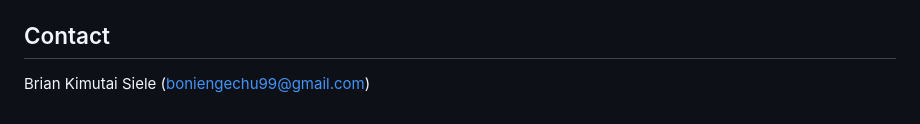
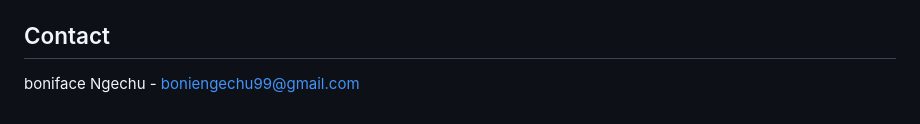
Before and after one commit to bonie99/Diamond-Price-Prediction-, a Markdown page: README.md, the part around the change. Rendered like a GitHub page.

```diff
--- a/README.md
+++ b/README.md
@@ -161,4 +161,4 @@ Distributed under the MIT License. See `LICENSE.txt` for more information.
 
 ## Contact
 
-Brian Kimutai Siele (boniengechu99@gmail.com)
+boniface Ngechu - boniengechu99@gmail.com
```
